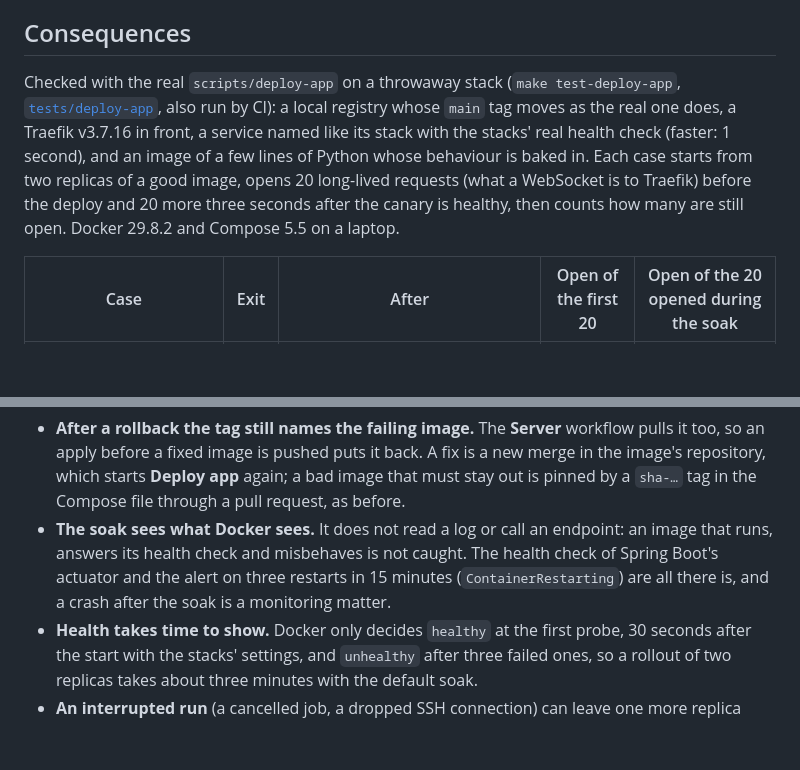
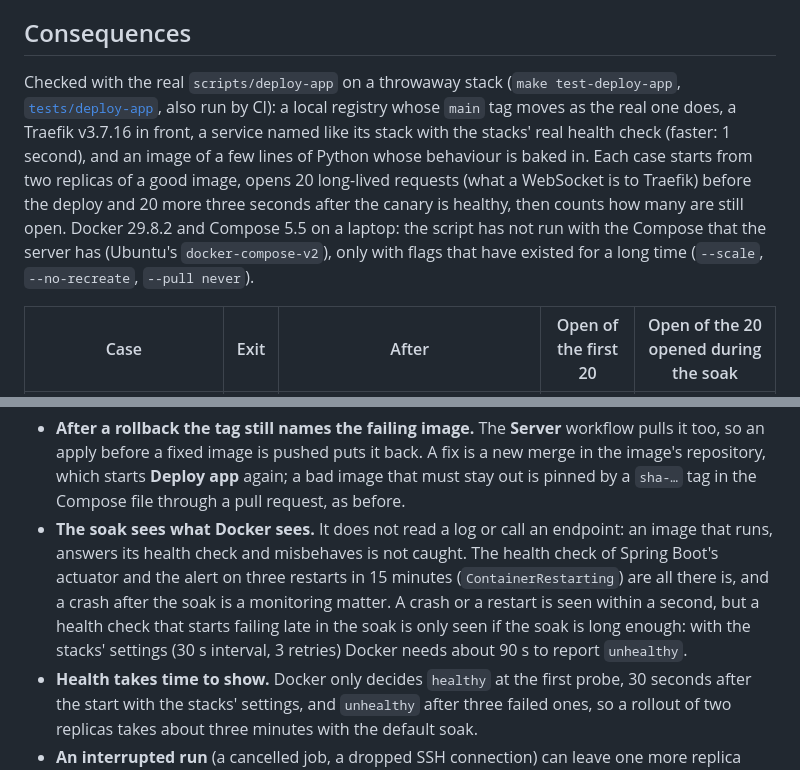
Before and after one commit to Didelo-lilian/infra, a Markdown page: docs/adr/0019-rolling-and-canary-deploys.md, 2 parts joined by grey strips. Rendered like a GitHub page; blank space fills up the shorter version.

```diff
--- a/docs/adr/0019-rolling-and-canary-deploys.md
+++ b/docs/adr/0019-rolling-and-canary-deploys.md
@@ -39,7 +39,7 @@ flowchart TD
 
 ## Consequences
 
-Checked with the real `scripts/deploy-app` on a throwaway stack (`make test-deploy-app`, [`tests/deploy-app`](../../tests/deploy-app/run.sh), also run by CI): a local registry whose `main` tag moves as the real one does, a Traefik v3.7.16 in front, a service named like its stack with the stacks' real health check (faster: 1 second), and an image of a few lines of Python whose behaviour is baked in. Each case starts from two replicas of a good image, opens 20 long-lived requests (what a WebSocket is to Traefik) before the deploy and 20 more three seconds after the canary is healthy, then counts how many are still open. Docker 29.8.2 and Compose 5.5 on a laptop.
+Checked with the real `scripts/deploy-app` on a throwaway stack (`make test-deploy-app`, [`tests/deploy-app`](../../tests/deploy-app/run.sh), also run by CI): a local registry whose `main` tag moves as the real one does, a Traefik v3.7.16 in front, a service named like its stack with the stacks' real health check (faster: 1 second), and an image of a few lines of Python whose behaviour is baked in. Each case starts from two replicas of a good image, opens 20 long-lived requests (what a WebSocket is to Traefik) before the deploy and 20 more three seconds after the canary is healthy, then counts how many are still open. Docker 29.8.2 and Compose 5.5 on a laptop: the script has not run with the Compose that the server has (Ubuntu's `docker-compose-v2`), only with flags that have existed for a long time (`--scale`, `--no-recreate`, `--pull never`).
 
 | Case | Exit | After | Open of the first 20 | Open of the 20 opened during the soak |
 |---|---|---|---|---|
@@ -64,7 +64,7 @@ The case with a good canary and a failing second replica is the one that needs t
 
 Limits and what to watch:
 - **After a rollback the tag still names the failing image.** The **Server** workflow pulls it too, so an apply before a fixed image is pushed puts it back. A fix is a new merge in the image's repository, which starts **Deploy app** again; a bad image that must stay out is pinned by a `sha-…` tag in the Compose file through a pull request, as before.
-- **The soak sees what Docker sees.** It does not read a log or call an endpoint: an image that runs, answers its health check and misbehaves is not caught. The health check of Spring Boot's actuator and the alert on three restarts in 15 minutes (`ContainerRestarting`) are all there is, and a crash after the soak is a monitoring matter.
+- **The soak sees what Docker sees.** It does not read a log or call an endpoint: an image that runs, answers its health check and misbehaves is not caught. The health check of Spring Boot's actuator and the alert on three restarts in 15 minutes (`ContainerRestarting`) are all there is, and a crash after the soak is a monitoring matter. A crash or a restart is seen within a second, but a health check that starts failing late in the soak is only seen if the soak is long enough: with the stacks' settings (30 s interval, 3 retries) Docker needs about 90 s to report `unhealthy`.
 - **Health takes time to show.** Docker only decides `healthy` at the first probe, 30 seconds after the start with the stacks' settings, and `unhealthy` after three failed ones, so a rollout of two replicas takes about three minutes with the default soak.
 - **An interrupted run** (a cancelled job, a dropped SSH connection) can leave one more replica than configured. The next **Server** apply scales the service back to `deploy.replicas`.
 - **Every replica is told apart by what it runs, not by a name**: the old ones are the containers present when the script starts. A service whose old replicas ran different images (a rollout stopped halfway) is rolled back to the image of the first one.
```
Also changed, not shown: README.md (+1 -1 lines).
